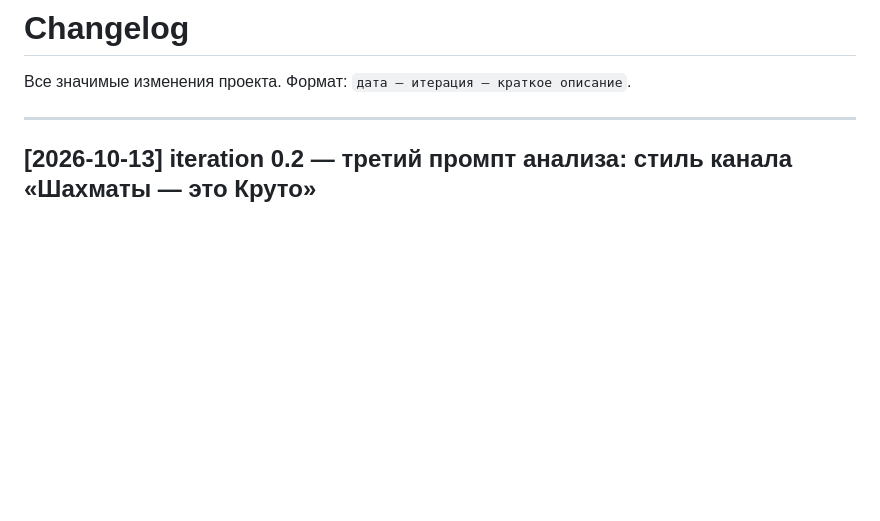
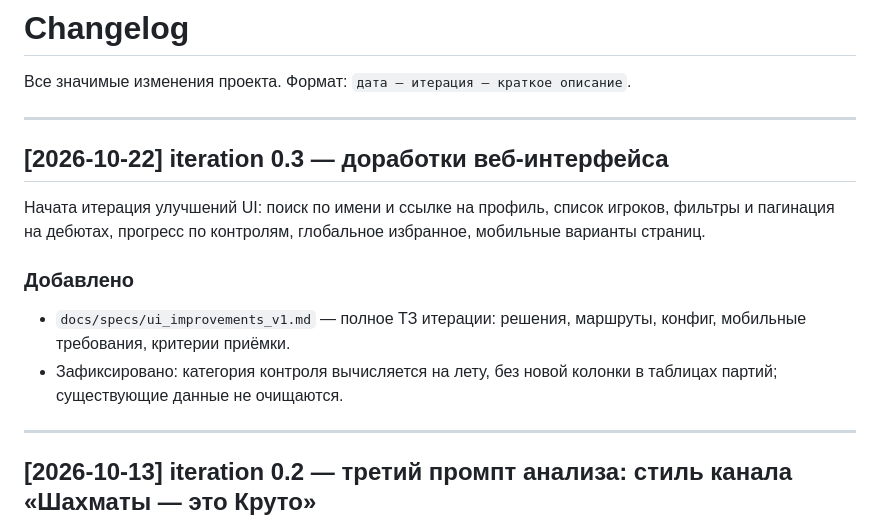
Before and after one commit to bauman-robotics/lichess_db_project, a Markdown page: CHANGELOG.md, the part around the change. GitHub-like rendering; blank space fills up the shorter version.

Commit message:
docs(spec): ТЗ на доработки UI v1

```diff
--- a/CHANGELOG.md
+++ b/CHANGELOG.md
@@ -1,6 +1,21 @@
 # Changelog
 
 Все значимые изменения проекта. Формат: `дата — итерация — краткое описание`.
+
+---
+
+## [2026-10-22] iteration 0.3 — доработки веб-интерфейса
+
+Начата итерация улучшений UI: поиск по имени и ссылке на профиль,
+список игроков, фильтры и пагинация на дебютах, прогресс по контролям,
+глобальное избранное, мобильные варианты страниц.
+
+### Добавлено
+
+- `docs/specs/ui_improvements_v1.md` — полное ТЗ итерации: решения,
+  маршруты, конфиг, мобильные требования, критерии приёмки.
+- Зафиксировано: категория контроля вычисляется на лету, без новой
+  колонки в таблицах партий; существующие данные не очищаются.
 
 ---
 
```
Also changed, not shown: docs/specs/ui_improvements_v1.md (added, +401 -0 lines).
